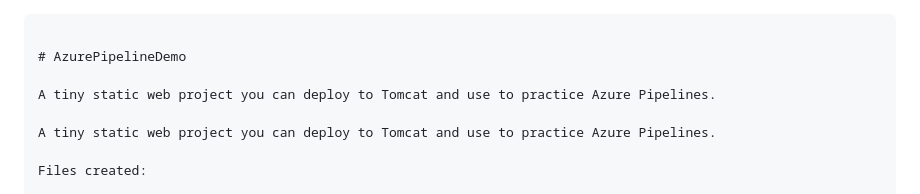
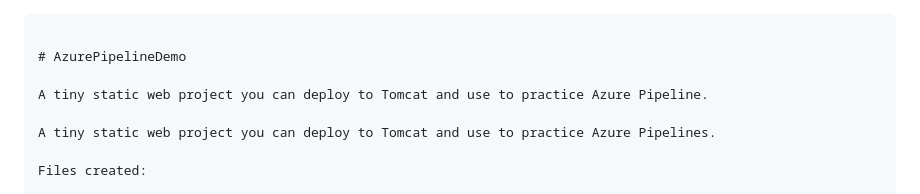
Before and after one commit to Winsensid/AzurePipelineDemo, a Markdown page: README.md, the part around the change. Rendered like a GitHub page.

Commit message:
Fix typo in Azure Pipeline description

```diff
--- a/README.md
+++ b/README.md
@@ -2,7 +2,7 @@
 
 # AzurePipelineDemo
 
-A tiny static web project you can deploy to Tomcat and use to practice Azure Pipelines.
+A tiny static web project you can deploy to Tomcat and use to practice Azure Pipeline.
 
 A tiny static web project you can deploy to Tomcat and use to practice Azure Pipelines.
 
```
